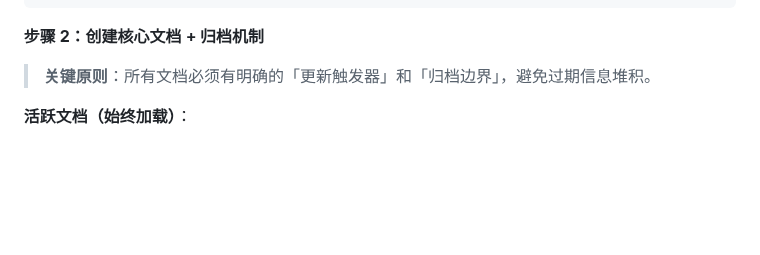
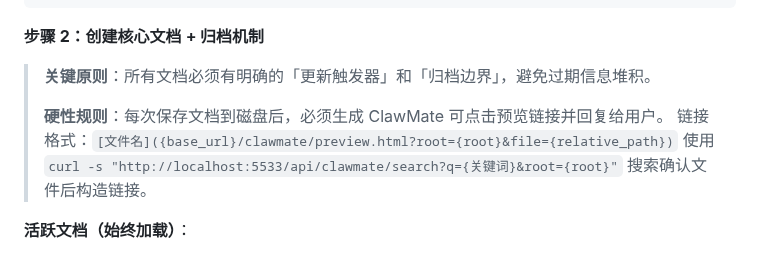
Before and after one commit to updatedb/clawmate, a Markdown page: skills/clawmate/SKILL.md, the part around the change. GitHub-like rendering; blank space fills up the shorter version.

Commit message:
feat(skill): clawmate project 步骤2增加保存后生成 clawmate link 的硬性规则

```diff
--- a/skills/clawmate/SKILL.md
+++ b/skills/clawmate/SKILL.md
@@ -156,6 +156,10 @@ mkdir -p {项目根路径}/{research,collect,prd,dev,test}
 **步骤 2：创建核心文档 + 归档机制**
 
 > **关键原则**：所有文档必须有明确的「更新触发器」和「归档边界」，避免过期信息堆积。
+>
+> **硬性规则**：每次保存文档到磁盘后，必须生成 ClawMate 可点击预览链接并回复给用户。
+> 链接格式：`[文件名]({base_url}/clawmate/preview.html?root={root}&file={relative_path})`
+> 使用 `curl -s "http://localhost:5533/api/clawmate/search?q={关键词}&root={root}"` 搜索确认文件后构造链接。
 
 **活跃文档（始终加载）**：
 - **CLAWLIST.md**（项目级 — 总览）— 管理所有非研发、测试的项目进展（Phase I-V），并包含研发级/测试级/研究级 CLAWLIST 的整体进展简要汇总（分组体现）
```
